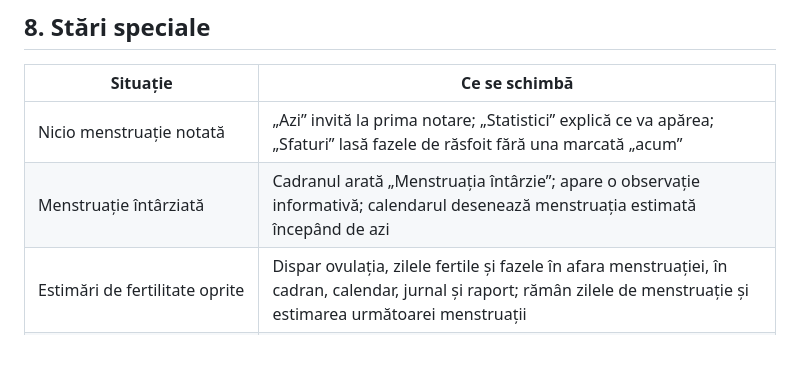
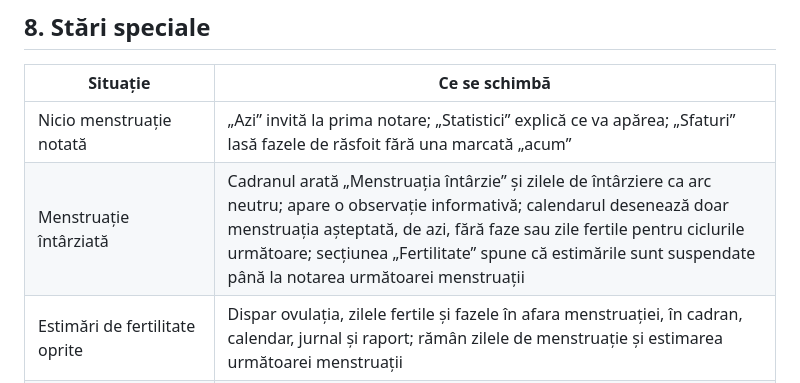
Before and after one commit to GideonNLp/Tutorial, a Markdown page: cyclecare/docs/01-ecrane-si-navigare.md, the part around the change. Rendered like a GitHub page; blank space fills up the shorter version.

```diff
--- a/cyclecare/docs/01-ecrane-si-navigare.md
+++ b/cyclecare/docs/01-ecrane-si-navigare.md
@@ -213,7 +213,7 @@ Apare la deschidere dacă există un PIN și atunci când aplicația a stat în
 | Situație | Ce se schimbă |
 |---|---|
 | Nicio menstruație notată | „Azi” invită la prima notare; „Statistici” explică ce va apărea; „Sfaturi” lasă fazele de răsfoit fără una marcată „acum” |
-| Menstruație întârziată | Cadranul arată „Menstruația întârzie”; apare o observație informativă; calendarul desenează menstruația estimată începând de azi |
+| Menstruație întârziată | Cadranul arată „Menstruația întârzie” și zilele de întârziere ca arc neutru; apare o observație informativă; calendarul desenează doar menstruația așteptată, de azi, fără faze sau zile fertile pentru ciclurile următoare; secțiunea „Fertilitate” spune că estimările sunt suspendate până la notarea următoarei menstruații |
 | Estimări de fertilitate oprite | Dispar ovulația, zilele fertile și fazele în afara menstruației, în cadran, calendar, jurnal și raport; rămân zilele de menstruație și estimarea următoarei menstruații |
 | Stocare indisponibilă (fereastră privată, fără HTTPS) | Un anunț pe „Azi” spune că datele se păstrează doar până la închiderea paginii; PIN-ul nu poate fi setat fără criptare |
 | Date demonstrative | Un anunț permanent pe „Azi”, cu ștergere dintr-o atingere |
```
Also changed, not shown: cyclecare/docs/03-algoritm-predictie.md (+8 -2 lines), cyclecare/docs/screenshots/07-azi-complet.png, cyclecare/docs/screenshots/07-azi.png, cyclecare/docs/screenshots/08-calendar.png, cyclecare/docs/screenshots/09-jurnal.png, cyclecare/docs/screenshots/16-azi-intunecat.png, cyclecare/docs/screenshots/17-calendar-intunecat.png, 11 other files.
